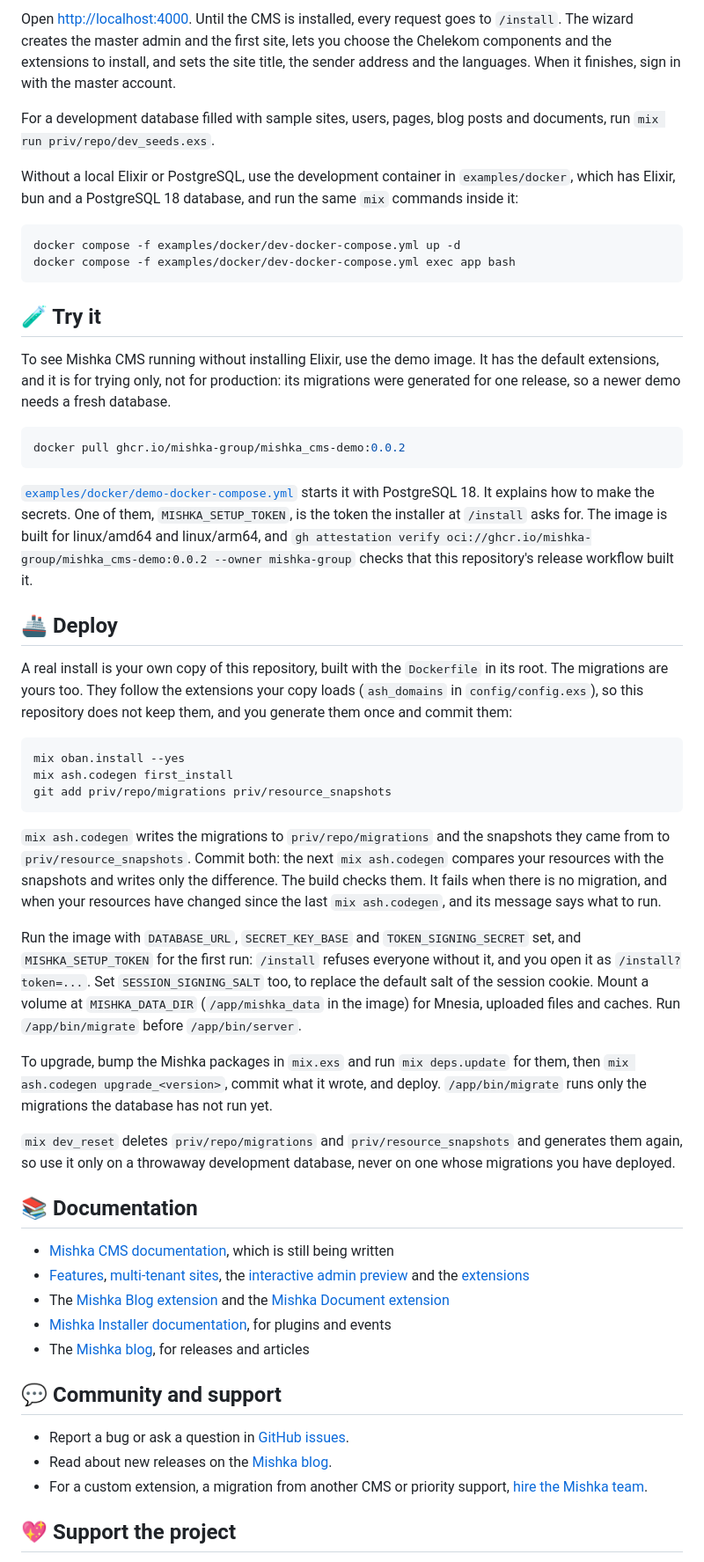
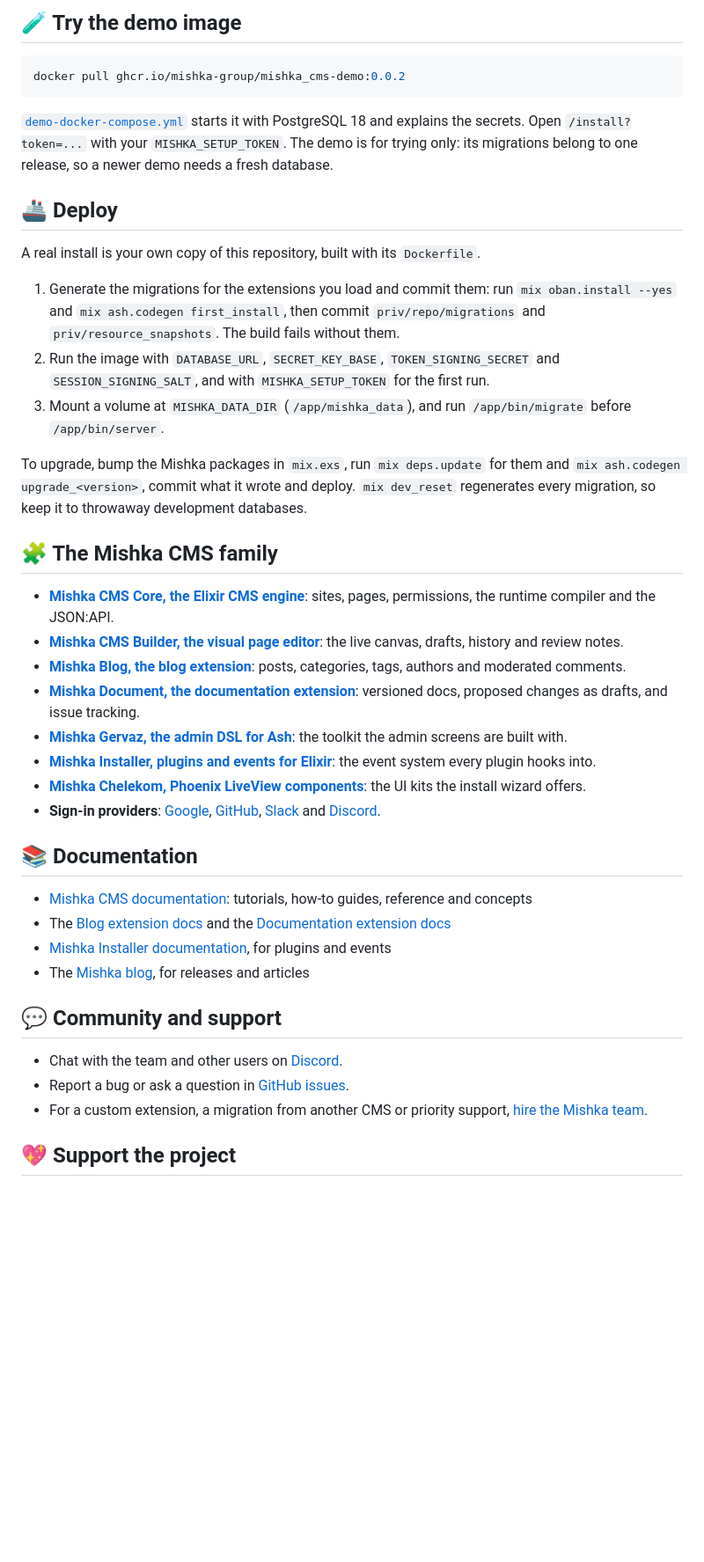
Before and after one commit to mishka-group/mishka_cms, a Markdown page: README.md, the part around one of its changes. Shown at 88% size. Drawn GitHub-style; blank space fills up the shorter version.

````diff
--- a/README.md
+++ b/README.md
@@ -63,55 +50,44 @@ The migrations are generated and not stored in the repository, so `mix ash.codeg
 
-Open <http://localhost:4000>. Until the CMS is installed, every request goes to `/install`. The wizard creates the master admin and the first site, lets you choose the Chelekom components and the extensions to install, and sets the site title, the sender address and the languages. When it finishes, sign in with the master account.
-
-For a development database filled with sample sites, users, pages, blog posts and documents, run `mix run priv/repo/dev_seeds.exs`.
-
-Without a local Elixir or PostgreSQL, use the development container in `examples/docker`, which has Elixir, bun and a PostgreSQL 18 database, and run the same `mix` commands inside it:
-
-```bash
-docker compose -f examples/docker/dev-docker-compose.yml up -d
-docker compose -f examples/docker/dev-docker-compose.yml exec app bash
-```
-
-## 🧪 Try it
-
-To see Mishka CMS running without installing Elixir, use the demo image. It has the default extensions, and it is for trying only, not for production: its migrations were generated for one release, so a newer demo needs a fresh database.
+## 🧪 Try the demo image
 
 ```bash
 docker pull ghcr.io/mishka-group/mishka_cms-demo:0.0.2
 ```
 
-[`examples/docker/demo-docker-compose.yml`](examples/docker/demo-docker-compose.yml) starts it with PostgreSQL 18. It explains how to make the secrets. One of them, `MISHKA_SETUP_TOKEN`, is the token the installer at `/install` asks for. The image is built for linux/amd64 and linux/arm64, and `gh attestation verify oci://ghcr.io/mishka-group/mishka_cms-demo:0.0.2 --owner mishka-group` checks that this repository's release workflow built it.
+[`demo-docker-compose.yml`](examples/docker/demo-docker-compose.yml) starts it with PostgreSQL 18 and explains the secrets. Open `/install?token=...` with your `MISHKA_SETUP_TOKEN`. The demo is for trying only: its migrations belong to one release, so a newer demo needs a fresh database.
 
 ## 🚢 Deploy
 
-A real install is your own copy of this repository, built with the `Dockerfile` in its root. The migrations are yours too. They follow the extensions your copy loads (`ash_domains` in `config/config.exs`), so this repository does not keep them, and you generate them once and commit them:
+A real install is your own copy of this repository, built with its `Dockerfile`.
 
-```bash
-mix oban.install --yes
-mix ash.codegen first_install
-git add priv/repo/migrations priv/resource_snapshots
-```
+1. Generate the migrations for the extensions you load and commit them: run `mix oban.install --yes` and `mix ash.codegen first_install`, then commit `priv/repo/migrations` and `priv/resource_snapshots`. The build fails without them.
+2. Run the image with `DATABASE_URL`, `SECRET_KEY_BASE`, `TOKEN_SIGNING_SECRET` and `SESSION_SIGNING_SALT`, and with `MISHKA_SETUP_TOKEN` for the first run.
+3. Mount a volume at `MISHKA_DATA_DIR` (`/app/mishka_data`), and run `/app/bin/migrate` before `/app/bin/server`.
 
-`mix ash.codegen` writes the migrations to `priv/repo/migrations` and the snapshots they came from to `priv/resource_snapshots`. Commit both: the next `mix ash.codegen` compares your resources with the snapshots and writes only the difference. The build checks them. It fails when there is no migration, and when your resources have changed since the last `mix ash.codegen`, and its message says what to run.
+To upgrade, bump the Mishka packages in `mix.exs`, run `mix deps.update` for them and `mix ash.codegen upgrade_<version>`, commit what it wrote and deploy. `mix dev_reset` regenerates every migration, so keep it to throwaway development databases.
 
-Run the image with `DATABASE_URL`, `SECRET_KEY_BASE` and `TOKEN_SIGNING_SECRET` set, and `MISHKA_SETUP_TOKEN` for the first run: `/install` refuses everyone without it, and you open it as `/install?token=...`. Set `SESSION_SIGNING_SALT` too, to replace the default salt of the session cookie. Mount a volume at `MISHKA_DATA_DIR` (`/app/mishka_data` in the image) for Mnesia, uploaded files and caches. Run `/app/bin/migrate` before `/app/bin/server`.
+## 🧩 The Mishka CMS family
 
-To upgrade, bump the Mishka packages in `mix.exs` and run `mix deps.update` for them, then `mix ash.codegen upgrade_<version>`, commit what it wrote, and deploy. `/app/bin/migrate` runs only the migrations the database has not run yet.
-
-`mix dev_reset` deletes `priv/repo/migrations` and `priv/resource_snapshots` and generates them again, so use it only on a throwaway development database, never on one whose migrations you have deployed.
+- **[Mishka CMS Core, the Elixir CMS engine](https://mishka.tools/cms/docs)**: sites, pages, permissions, the runtime compiler and the JSON:API.
+- **[Mishka CMS Builder, the visual page editor](https://mishka.tools/cms/docs/build-a-page)**: the live canvas, drafts, history and review notes.
+- **[Mishka Blog, the blog extension](https://mishka.tools/cms/extensions/blog)**: posts, categories, tags, authors and moderated comments.
+- **[Mishka Document, the documentation extension](https://mishka.tools/cms/extensions/documentation)**: versioned docs, proposed changes as drafts, and issue tracking.
+- **[Mishka Gervaz, the admin DSL for Ash](https://mishka.tools/gervaz)**: the toolkit the admin screens are built with.
+- **[Mishka Installer, plugins and events for Elixir](https://mishka.tools/installer)**: the event system every plugin hooks into.
+- **[Mishka Chelekom, Phoenix LiveView components](https://mishka.tools/chelekom)**: the UI kits the install wizard offers.
+- **Sign-in providers**: [Google](https://github.com/mishka-group/mishka_cms_auth_google), [GitHub](https://github.com/mishka-group/mishka_cms_auth_github), [Slack](https://github.com/mishka-group/mishka_cms_auth_slack) and [Discord](https://github.com/mishka-group/mishka_cms_auth_discord).
 
 ## 📚 Documentation
 
-- [Mishka CMS documentation](https://mishka.tools/cms/docs), which is still being written
-- [Features](https://mishka.tools/cms#platform), [multi-tenant sites](https://mishka.tools/cms#tenant), the [interactive admin preview](https://mishka.tools/cms#demo) and the [extensions](https://mishka.tools/cms#extensions)
-- The [Mishka Blog extension](https://mishka.tools/cms/extensions/blog) and the [Mishka Document extension](https://mishka.tools/cms/extensions/documentation)
+- [Mishka CMS documentation](https://mishka.tools/cms/docs): tutorials, how-to guides, reference and concepts
+- The [Blog extension docs](https://mishka.tools/cms/extensions/blog/docs) and the [Documentation extension docs](https://mishka.tools/cms/extensions/documentation/docs)
 - [Mishka Installer documentation](https://mishka.tools/installer/docs), for plugins and events
 - The [Mishka blog](https://mishka.tools/blog), for releases and articles
 
 ## 💬 Community and support
 
+- Chat with the team and other users on [Discord](https://discord.gg/m4zdCJjDJg).
 - Report a bug or ask a question in [GitHub issues](https://github.com/mishka-group/mishka_cms/issues).
-- Read about new releases on the [Mishka blog](https://mishka.tools/blog).
 - For a custom extension, a migration from another CMS or priority support, [hire the Mishka team](https://mishka.tools/hire-us).
 
 ## 💖 Support the project
````
Also changed, not shown: other parts of README.md (+26 -39 lines).
